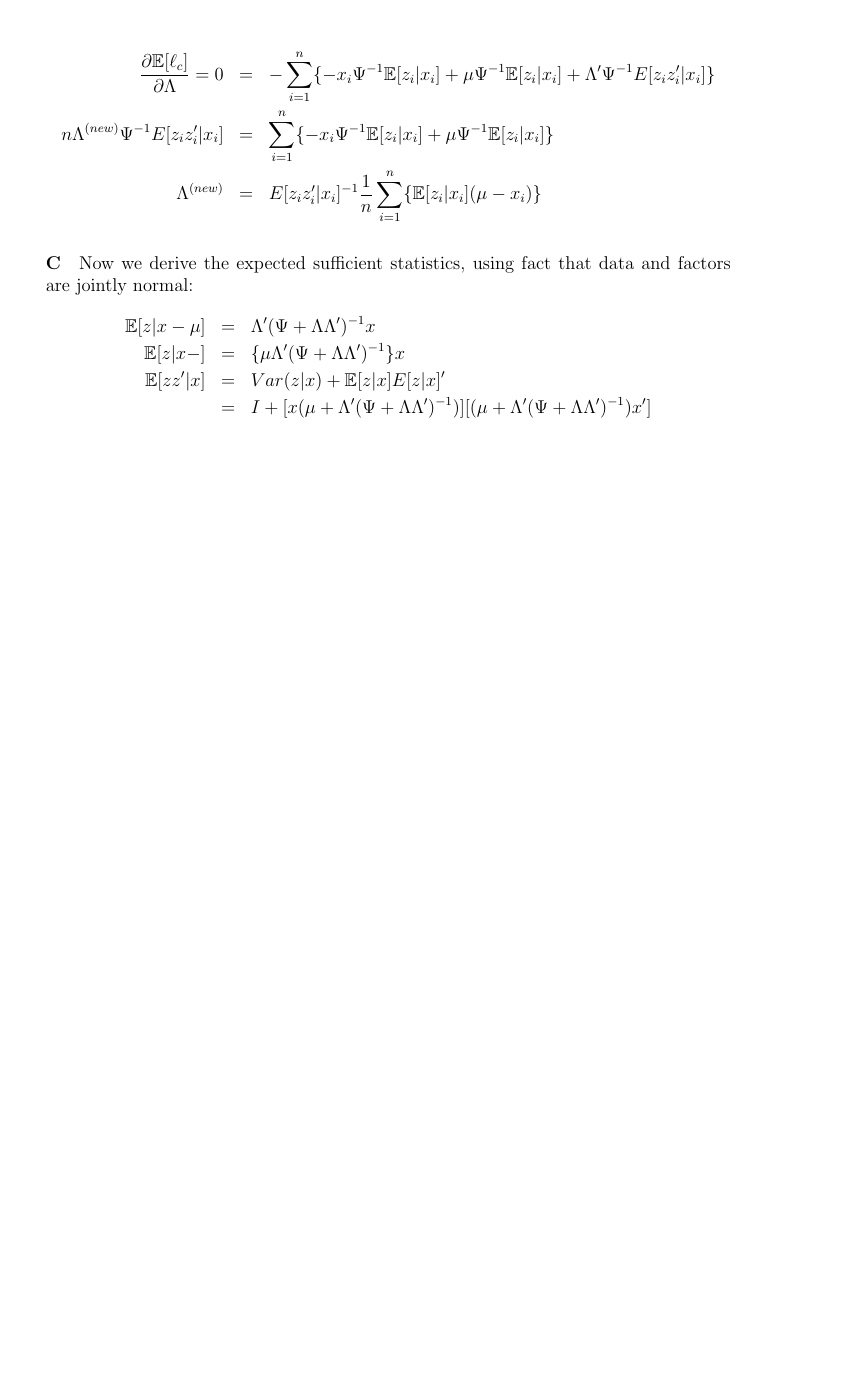
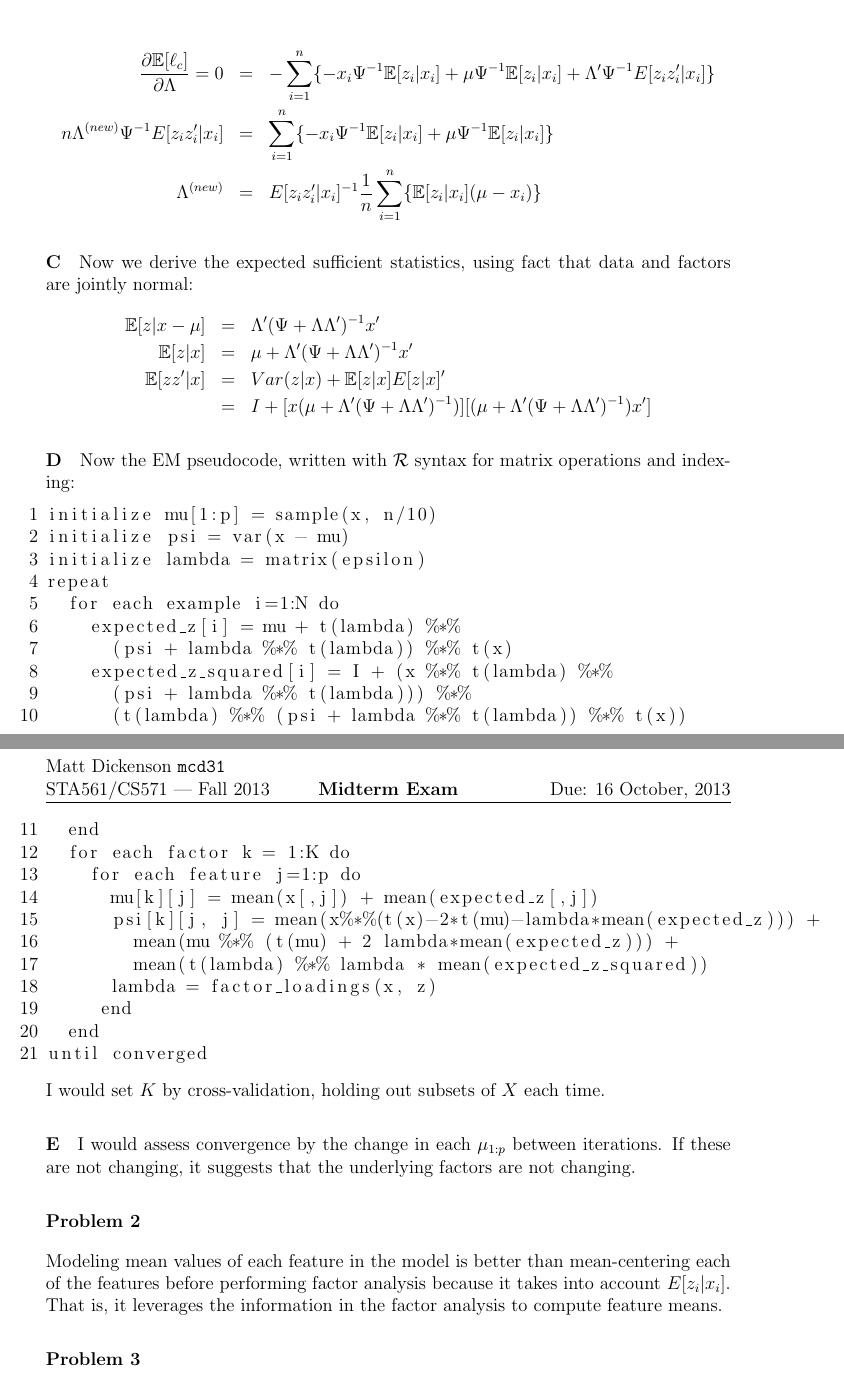
Before and after one commit to mcdickenson/cs571, a LaTeX document (midterm/midterm-mcd.tex): part of page 2 of 2 before the commit and two parts of pages 2 and 3 of 3 after it, the two joined at a grey line, cut so that both start at the same text, the shorter picture padded with empty space. Compiled offline with pdfLaTeX.

Commit message:
answer everything on midterm except problem 3

```diff
--- a/midterm/midterm-mcd.tex
+++ b/midterm/midterm-mcd.tex
@@ -85,15 +85,50 @@ n \Lambda^{(new)} \Psi^{-1} E [z_i z_i^{\prime} | x_i] &=& \sum_{i=1}^n \{ -x_i
 
 \paragraph{C} Now we derive the expected sufficient statistics, using fact that data and factors are jointly normal:
 \begin{eqnarray*}
-\mathbb{E}[z|x-\mu] &=& \Lambda^{\prime} (\Psi + \Lambda \Lambda^{\prime})^{-1} x \\
-\mathbb{E}[z|x-] &=& \{ \mu \Lambda^{\prime} (\Psi + \Lambda \Lambda^{\prime})^{-1} \} x \\
+\mathbb{E}[z|x-\mu] &=& \Lambda^{\prime} (\Psi + \Lambda \Lambda^{\prime})^{-1} x^{\prime} \\
+\mathbb{E}[z|x] &=&  \mu + \Lambda^{\prime} (\Psi + \Lambda \Lambda^{\prime})^{-1}  x^{\prime} \\
 \mathbb{E}[z z^{\prime}|x] &=& Var(z|x) + \mathbb{E}[z|x]E[z|x]^\prime \\
 &=& I + [x(\mu + \Lambda^{\prime}(\Psi + \Lambda \Lambda^{\prime})^{-1})] [(\mu + \Lambda^{\prime}(\Psi + \Lambda \Lambda^{\prime})^{-1})x^{\prime}]
 \end{eqnarray*}
 
 
+\paragraph{D} Now the EM pseudocode, written with $\mathcal{R}$ syntax for matrix operations and indexing:
+\begin{lstlisting}
+initialize mu[1:p] = sample(x, n/10)
+initialize psi = var(x - mu)
+initialize lambda = matrix(epsilon)
+repeat
+  for each example i=1:N do
+    expected_z[i] = mu + t(lambda) %*%
+      (psi + lambda %*% t(lambda)) %*% t(x)
+    expected_z_squared[i] = I + (x %*% t(lambda) %*%
+    	(psi + lambda %*% t(lambda))) %*%
+      (t(lambda) %*% (psi + lambda %*% t(lambda)) %*% t(x))
+  end
+  for each factor k = 1:K do
+	  for each feature j=1:p do
+	    mu[k][j] = mean(x[,j]) + mean(expected_z[,j])
+	    psi[k][j, j] = mean(x%*%(t(x)-2*t(mu)-lambda*mean(expected_z))) +
+	      mean(mu %*% (t(mu) + 2 lambda*mean(expected_z))) +
+	      mean(t(lambda) %*% lambda * mean(expected_z_squared))
+	    lambda = factor_loadings(x, z)
+	   end
+	end
+until converged
+\end{lstlisting}
+
+I would set $K$ by cross-validation, holding out subsets of $X$ each time.
+
+\paragraph{E} I would assess convergence by the change in each $\mu_{1:p}$ between iterations. If these are not changing, it suggests that the underlying factors are not changing.
+
 \end{answer}
 
+\begin{answer}{2}
+Modeling mean values of each feature in the model is better than mean-centering each of the features before performing factor analysis because it takes into account $E[z_i|x_i]$. That is, it leverages the information in the factor analysis to compute feature means.
+\end{answer}
 
+\begin{answer}{3}
+
+\end{answer}
 
 \end{document}
```
Also changed, not shown: midterm/midterm-mcd.pdf.
